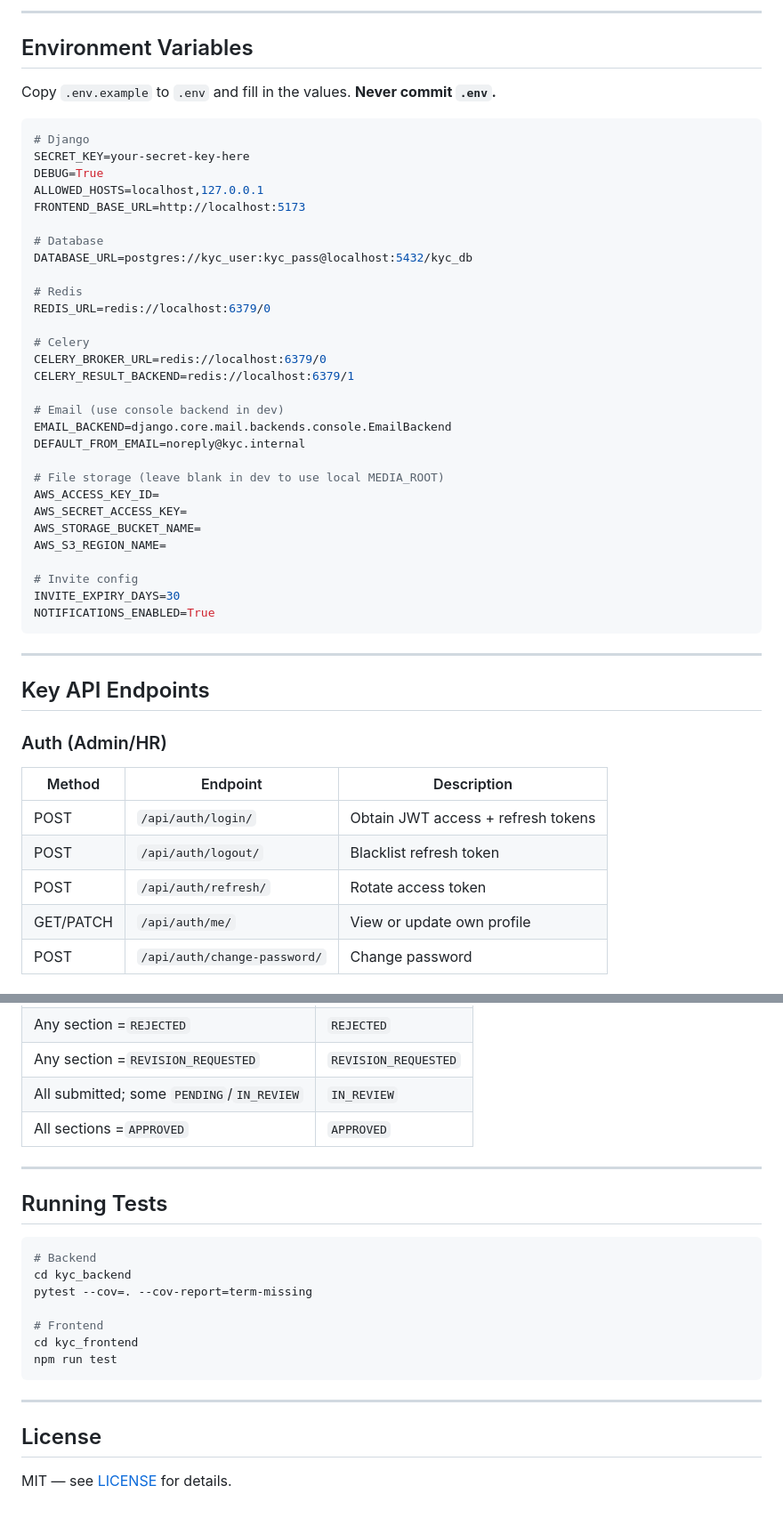
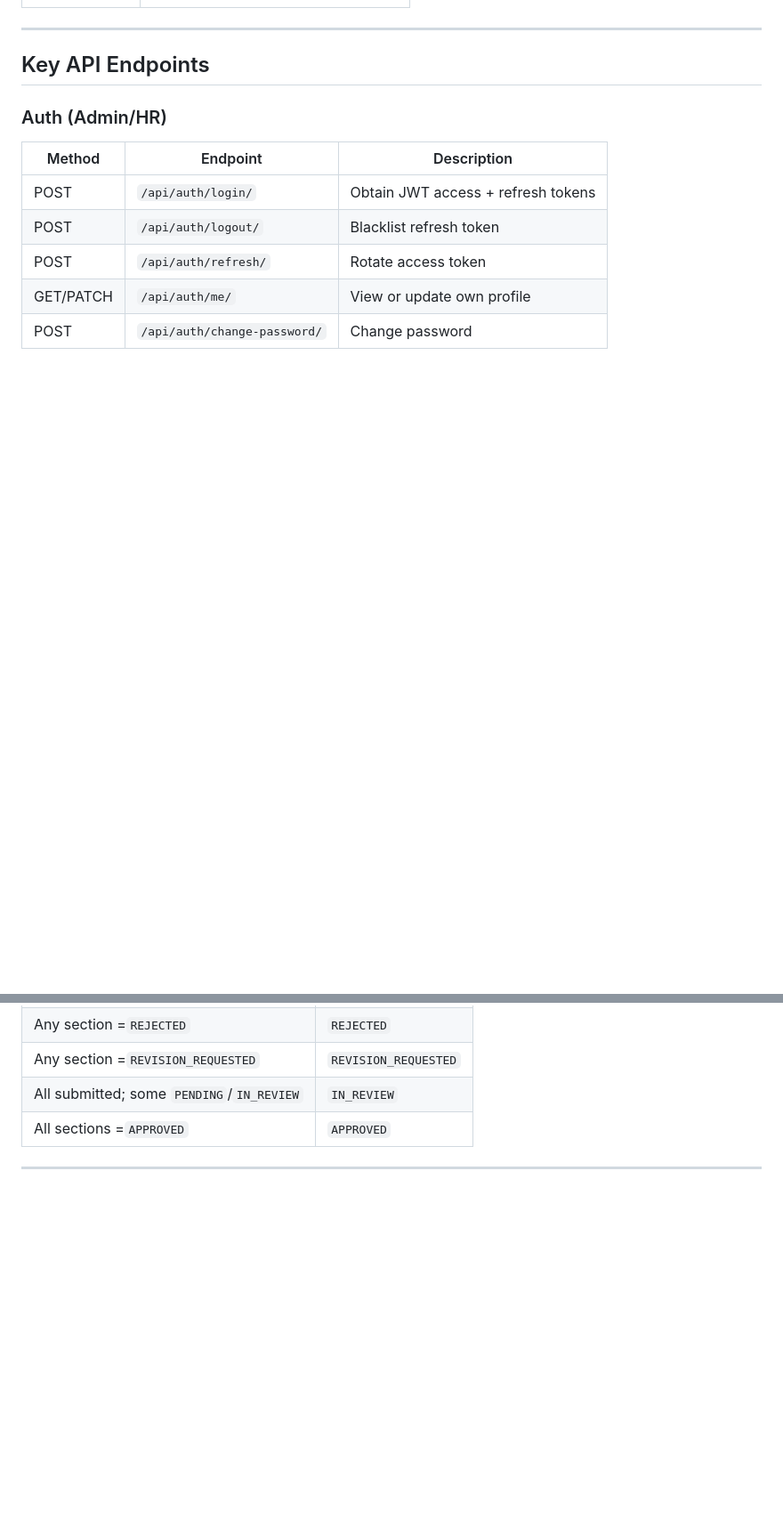
Before and after one commit to Wesanza/kyc-portal, a Markdown page: README.md, 2 parts joined by grey strips. Shown at 89% size. Drawn GitHub-style; blank space fills up the shorter version.

````diff
--- a/README.md
+++ b/README.md
@@ -139,40 +74,3 @@ npm run dev
----
-
-## Environment Variables
-
-Copy `.env.example` to `.env` and fill in the values. **Never commit `.env`.**
-
-```bash
-# Django
-SECRET_KEY=your-secret-key-here
-DEBUG=True
-ALLOWED_HOSTS=localhost,127.0.0.1
-FRONTEND_BASE_URL=http://localhost:5173
-
-# Database
-DATABASE_URL=postgres://kyc_user:kyc_pass@localhost:5432/kyc_db
-
-# Redis
-REDIS_URL=redis://localhost:6379/0
-
-# Celery
-CELERY_BROKER_URL=redis://localhost:6379/0
-CELERY_RESULT_BACKEND=redis://localhost:6379/1
-
-# Email (use console backend in dev)
-EMAIL_BACKEND=django.core.mail.backends.console.EmailBackend
-DEFAULT_FROM_EMAIL=noreply@kyc.internal
-
-# File storage (leave blank in dev to use local MEDIA_ROOT)
-AWS_ACCESS_KEY_ID=
-AWS_SECRET_ACCESS_KEY=
-AWS_STORAGE_BUCKET_NAME=
-AWS_S3_REGION_NAME=
-
-# Invite config
-INVITE_EXPIRY_DAYS=30
-NOTIFICATIONS_ENABLED=True
-```
 
 ---
 
@@ -263,21 +161,3 @@ NOTIFICATIONS_ENABLED=True
 | All sections =`APPROVED`                    | `APPROVED`           |
 
 ---
-
-## Running Tests
-
-```bash
-# Backend
-cd kyc_backend
-pytest --cov=. --cov-report=term-missing
-
-# Frontend
-cd kyc_frontend
-npm run test
-```
-
----
-
-## License
-
-MIT — see [LICENSE](https://claude.ai/chat/LICENSE) for details.
````
Also changed, not shown: other parts of README.md (+4 -69 lines).
